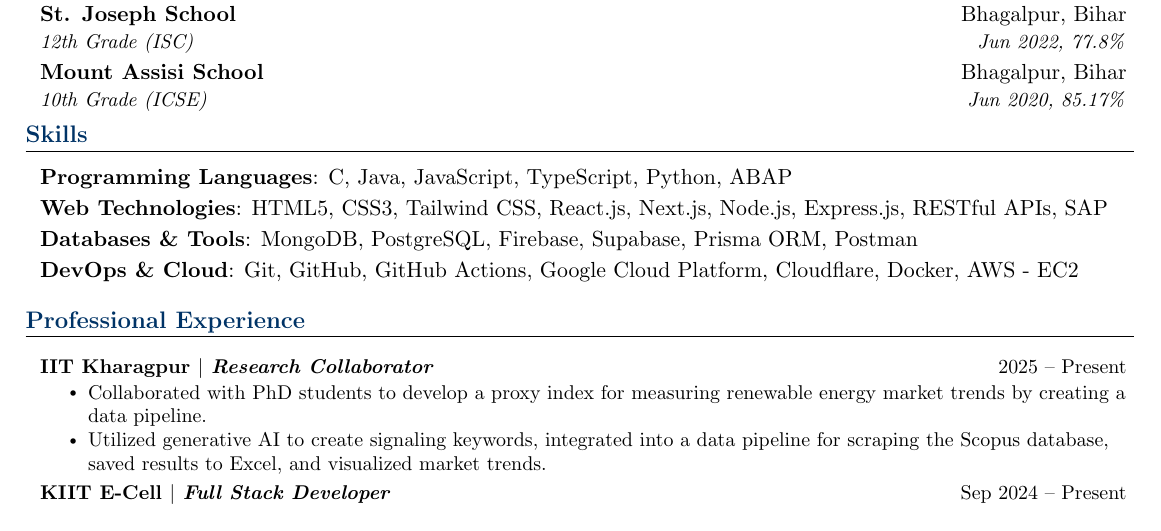
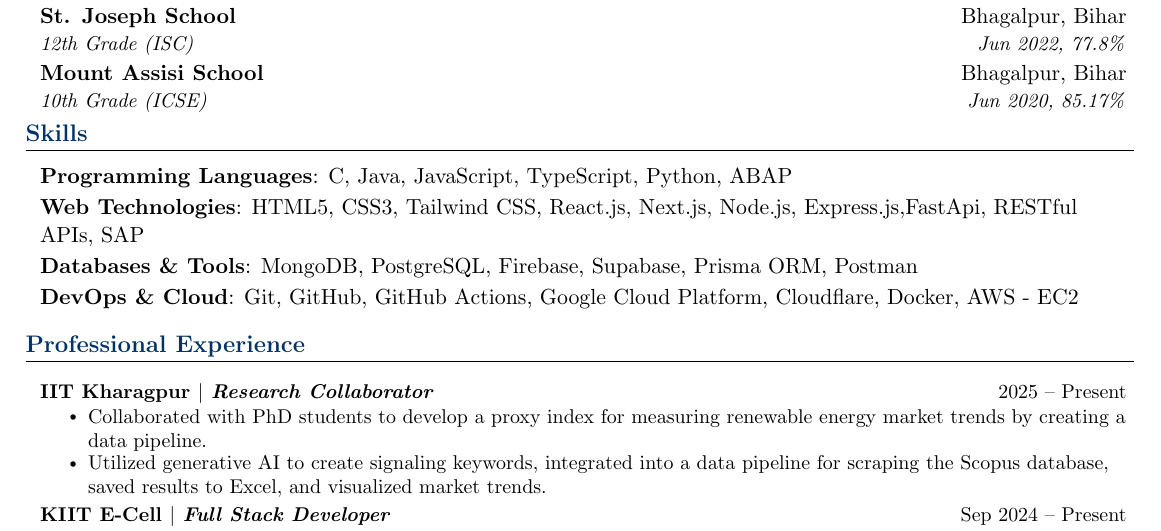
Before and after one commit to Suuraw/resume, a LaTeX CV (resume.tex): part of the page, cut so that both start at the same text. Compiled offline with pdfLaTeX.

Commit message:
add fastapi to skills

```diff
--- a/resume.tex
+++ b/resume.tex
@@ -102,7 +102,7 @@
 \resumeSubHeadingListStart
   \item{
     \textbf{Programming Languages}: C, Java, JavaScript, TypeScript, Python, ABAP \\ \vspace{2pt}
-    \textbf{Web Technologies}: HTML5, CSS3, Tailwind CSS, React.js, Next.js, Node.js, Express.js, RESTful APIs, SAP \\ \vspace{2pt}
+    \textbf{Web Technologies}: HTML5, CSS3, Tailwind CSS, React.js, Next.js, Node.js, Express.js,FastApi, RESTful APIs, SAP \\ \vspace{2pt}
     \textbf{Databases \& Tools}: MongoDB, PostgreSQL, Firebase, Supabase, Prisma ORM, Postman \\  \vspace{2pt}
     \textbf{DevOps \& Cloud}: Git, GitHub, GitHub Actions, Google Cloud Platform, Cloudflare, Docker, AWS - EC2
   }
```
